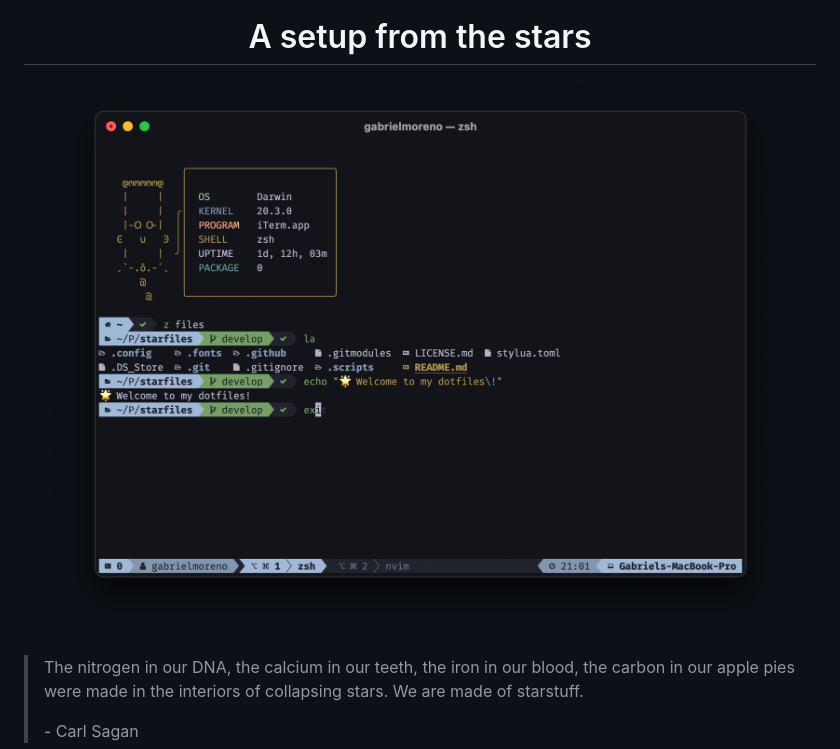
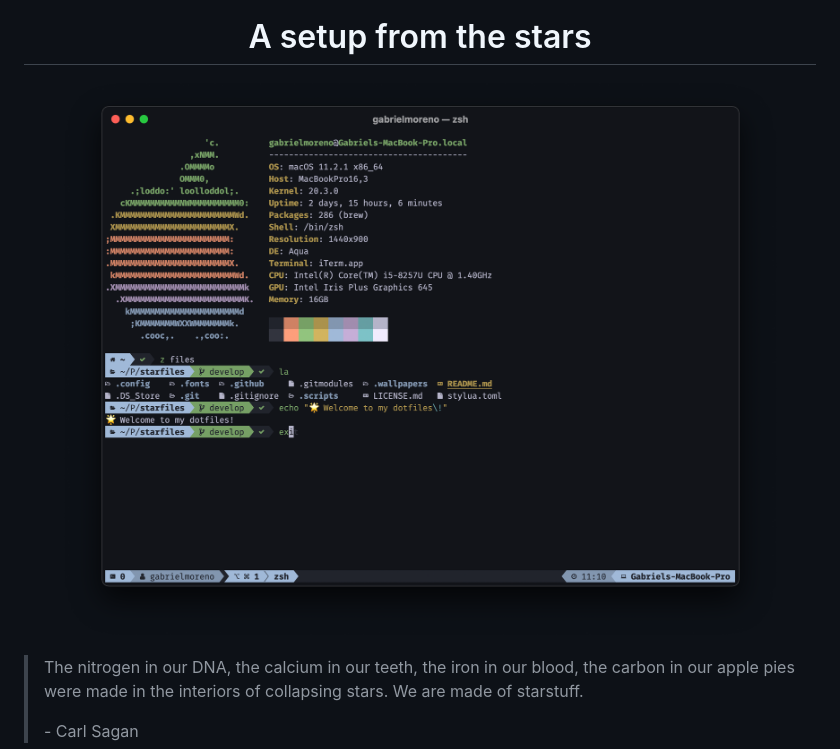
Before and after one commit to gantoreno/gfiles, a Markdown page: README.md, the part around the change. Drawn GitHub-style; pictures changed too: .github/banner.png (deleted), .github/main.png (added).

Commit message:
Update main picture

```diff
--- a/README.md
+++ b/README.md
@@ -13,7 +13,7 @@
 <h1 align="center">A setup from the stars</h1>
 
 <p align="center">
-  <img src=".github/banner.png"  />
+  <img src=".github/main.png"  />
 </p>
 
 > The nitrogen in our DNA, the calcium in our teeth, the iron in our blood, the carbon in our apple pies were made in the interiors of collapsing stars. We are made of starstuff.
```
